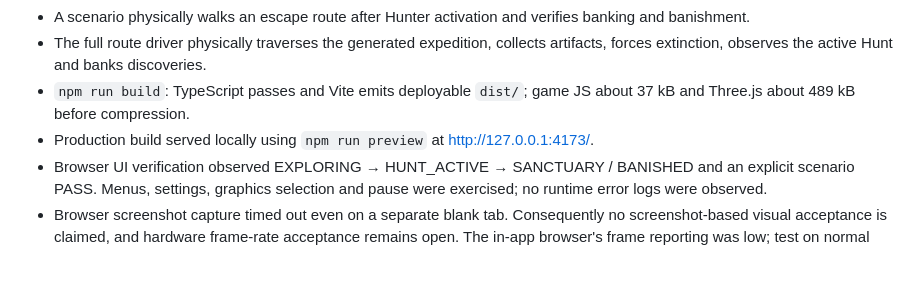
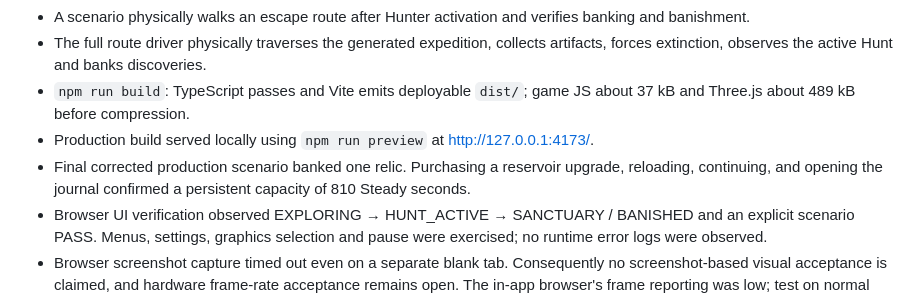
Before and after one commit to corycowgill/LastLightGame, a Markdown page: BUILD_STATUS.md, the part around the change. Rendered like a GitHub page; blank space fills up the shorter version.

Commit message:
Record production banking and persistent upgrade verification

```diff
--- a/BUILD_STATUS.md
+++ b/BUILD_STATUS.md
@@ -28,6 +28,7 @@ Updated 2026-10-17. Version 0.1: playable Catacombs checkpoint for review. The f
 - The full route driver physically traverses the generated expedition, collects artifacts, forces extinction, observes the active Hunt and banks discoveries.
 - `npm run build`: TypeScript passes and Vite emits deployable `dist/`; game JS about 37 kB and Three.js about 489 kB before compression.
 - Production build served locally using `npm run preview` at http://127.0.0.1:4173/.
+- Final corrected production scenario banked one relic. Purchasing a reservoir upgrade, reloading, continuing, and opening the journal confirmed a persistent capacity of 810 Steady seconds.
 - Browser UI verification observed EXPLORING → HUNT_ACTIVE → SANCTUARY / BANISHED and an explicit scenario PASS. Menus, settings, graphics selection and pause were exercised; no runtime error logs were observed.
 - Browser screenshot capture timed out even on a separate blank tab. Consequently no screenshot-based visual acceptance is claimed, and hardware frame-rate acceptance remains open. The in-app browser's frame reporting was low; test on normal hardware before treating performance as accepted.
 
```
